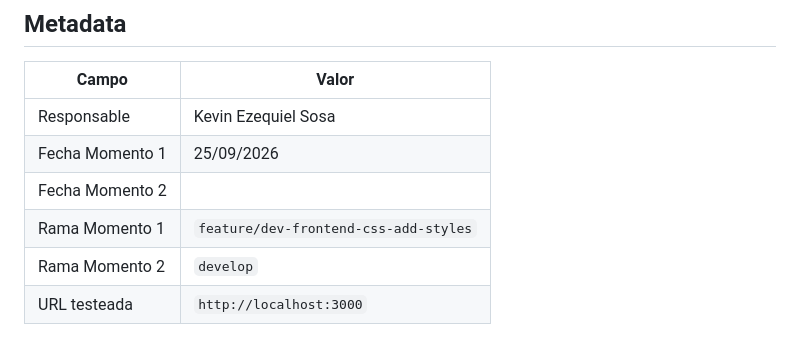
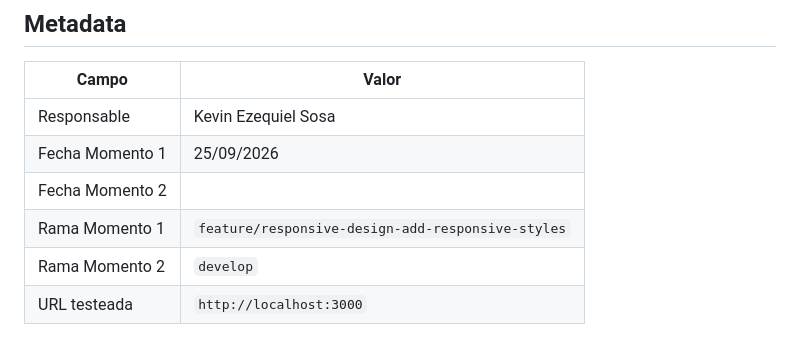
Before and after one commit to keviineze/proyecto-web-peliculas, a Markdown page: docs/04-testing/test-case-2.md, the part around the change. Drawn GitHub-style.

Commit message:
docs: se corrigio la rama de Momento 1 en test-case-2.md

```diff
--- a/docs/04-testing/test-case-2.md
+++ b/docs/04-testing/test-case-2.md
@@ -6,7 +6,7 @@
 | Responsable | Kevin Ezequiel Sosa|
 | Fecha Momento 1 | 25/09/2026 |
 | Fecha Momento 2 | |
-| Rama Momento 1 | `feature/dev-frontend-css-add-styles` |
+| Rama Momento 1 | `feature/responsive-design-add-responsive-styles` |
 | Rama Momento 2 | `develop` |
 | URL testeada | `http://localhost:3000` |
 
```
